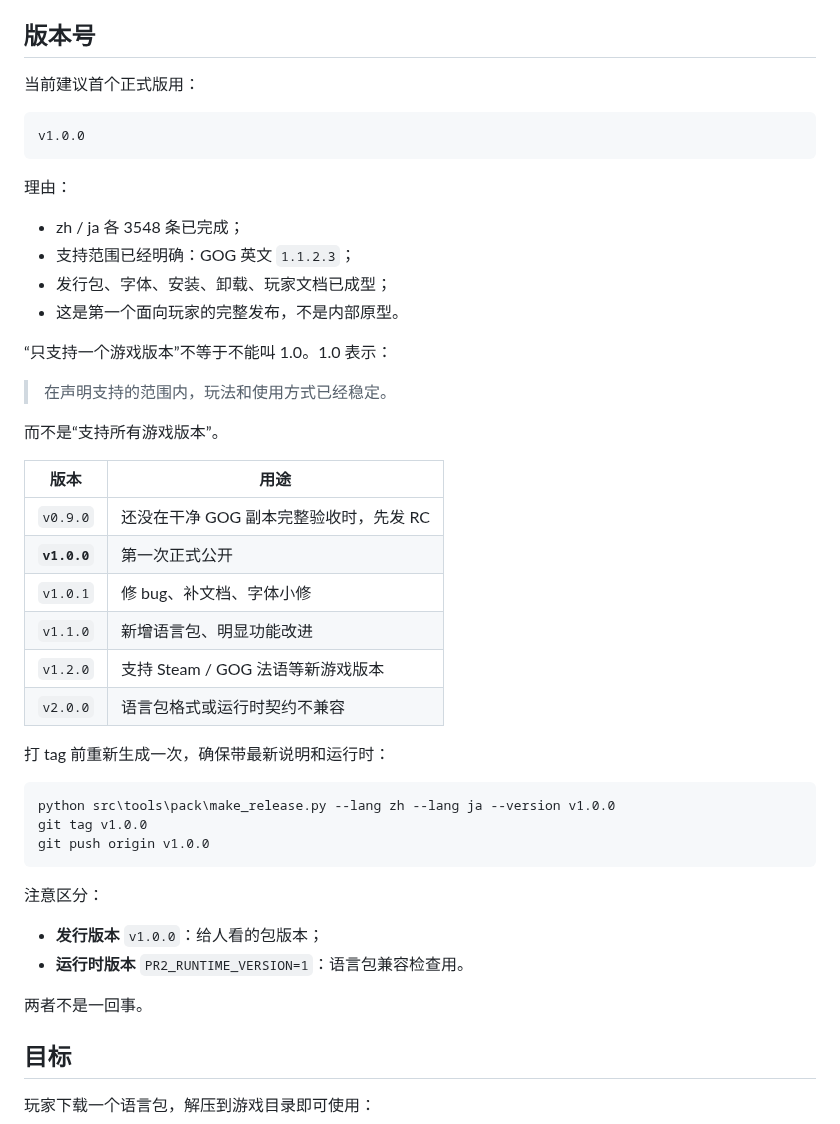
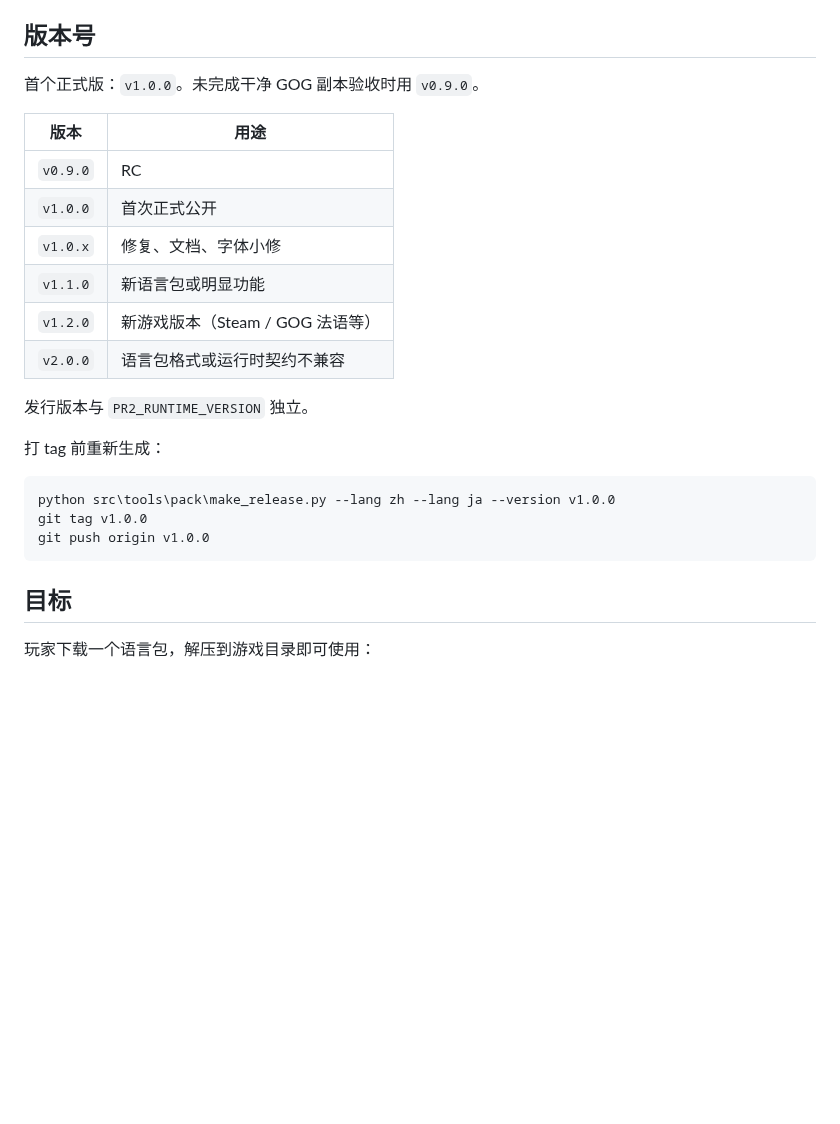
Before and after one commit to mrchenguozheng/Port-Royale-2-Localization, a Markdown page: docs/发行版.md, the part around the change. GitHub-like rendering; blank space fills up the shorter version.

````diff
--- a/docs/发行版.md
+++ b/docs/发行版.md
@@ -7,48 +7,26 @@
 
 ## 版本号
 
-当前建议首个正式版用：
-
-```
-v1.0.0
-```
-
-理由：
-
-- zh / ja 各 3548 条已完成；
-- 支持范围已经明确：GOG 英文 `1.1.2.3`；
-- 发行包、字体、安装、卸载、玩家文档已成型；
-- 这是第一个面向玩家的完整发布，不是内部原型。
-
-“只支持一个游戏版本”不等于不能叫 1.0。1.0 表示：
-
-> 在声明支持的范围内，玩法和使用方式已经稳定。
-
-而不是“支持所有游戏版本”。
+首个正式版：`v1.0.0`。未完成干净 GOG 副本验收时用 `v0.9.0`。
 
 | 版本 | 用途 |
 |---|---|
-| `v0.9.0` | 还没在干净 GOG 副本完整验收时，先发 RC |
-| **`v1.0.0`** | 第一次正式公开 |
-| `v1.0.1` | 修 bug、补文档、字体小修 |
-| `v1.1.0` | 新增语言包、明显功能改进 |
-| `v1.2.0` | 支持 Steam / GOG 法语等新游戏版本 |
+| `v0.9.0` | RC |
+| `v1.0.0` | 首次正式公开 |
+| `v1.0.x` | 修复、文档、字体小修 |
+| `v1.1.0` | 新语言包或明显功能 |
+| `v1.2.0` | 新游戏版本（Steam / GOG 法语等） |
 | `v2.0.0` | 语言包格式或运行时契约不兼容 |
 
-打 tag 前重新生成一次，确保带最新说明和运行时：
+发行版本与 `PR2_RUNTIME_VERSION` 独立。
+
+打 tag 前重新生成：
 
 ```bat
 python src\tools\pack\make_release.py --lang zh --lang ja --version v1.0.0
 git tag v1.0.0
 git push origin v1.0.0
 ```
-
-注意区分：
-
-- **发行版本** `v1.0.0`：给人看的包版本；
-- **运行时版本** `PR2_RUNTIME_VERSION=1`：语言包兼容检查用。
-
-两者不是一回事。
 
 ## 目标
 
````
Also changed, not shown: docs/en/release.md (+8 -30 lines).
